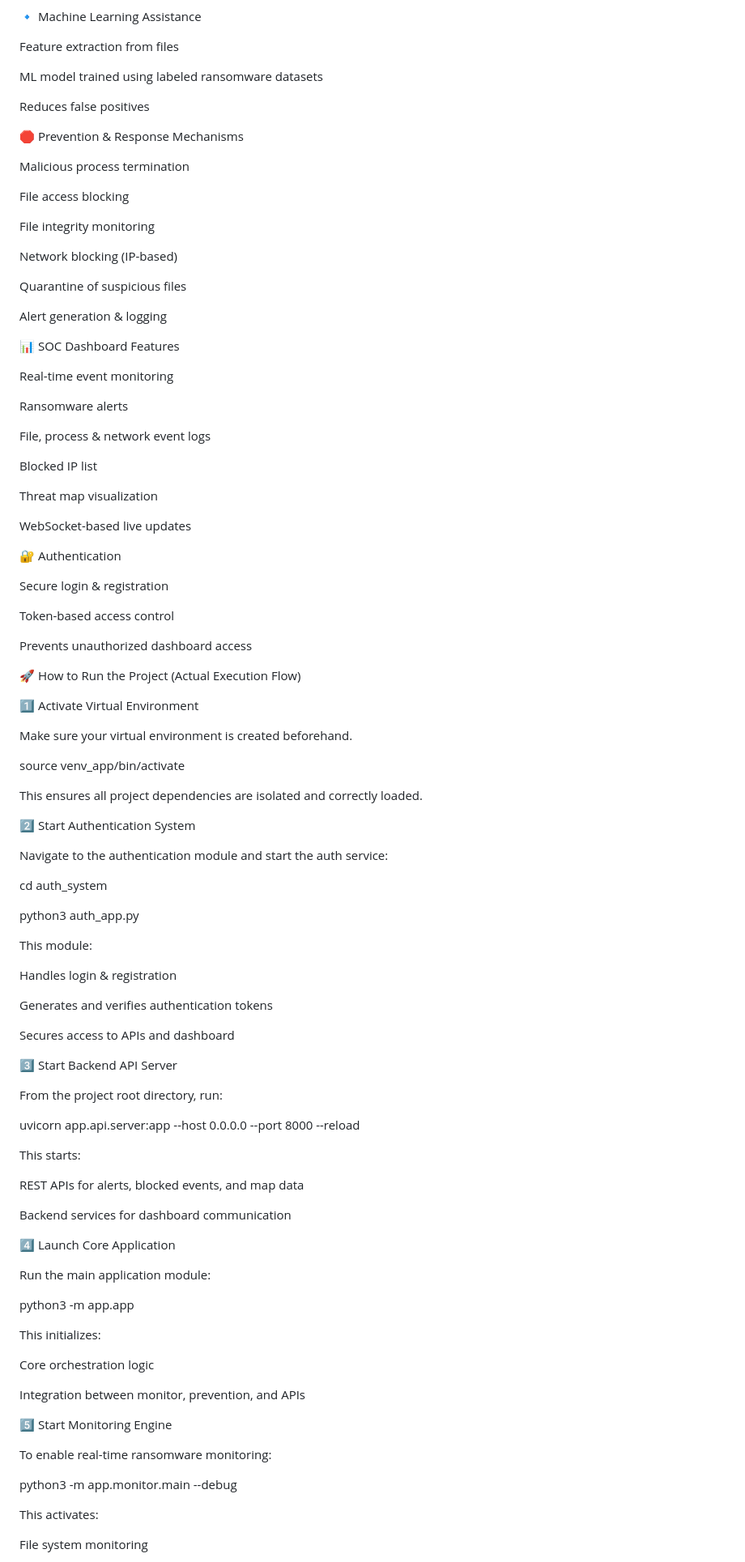
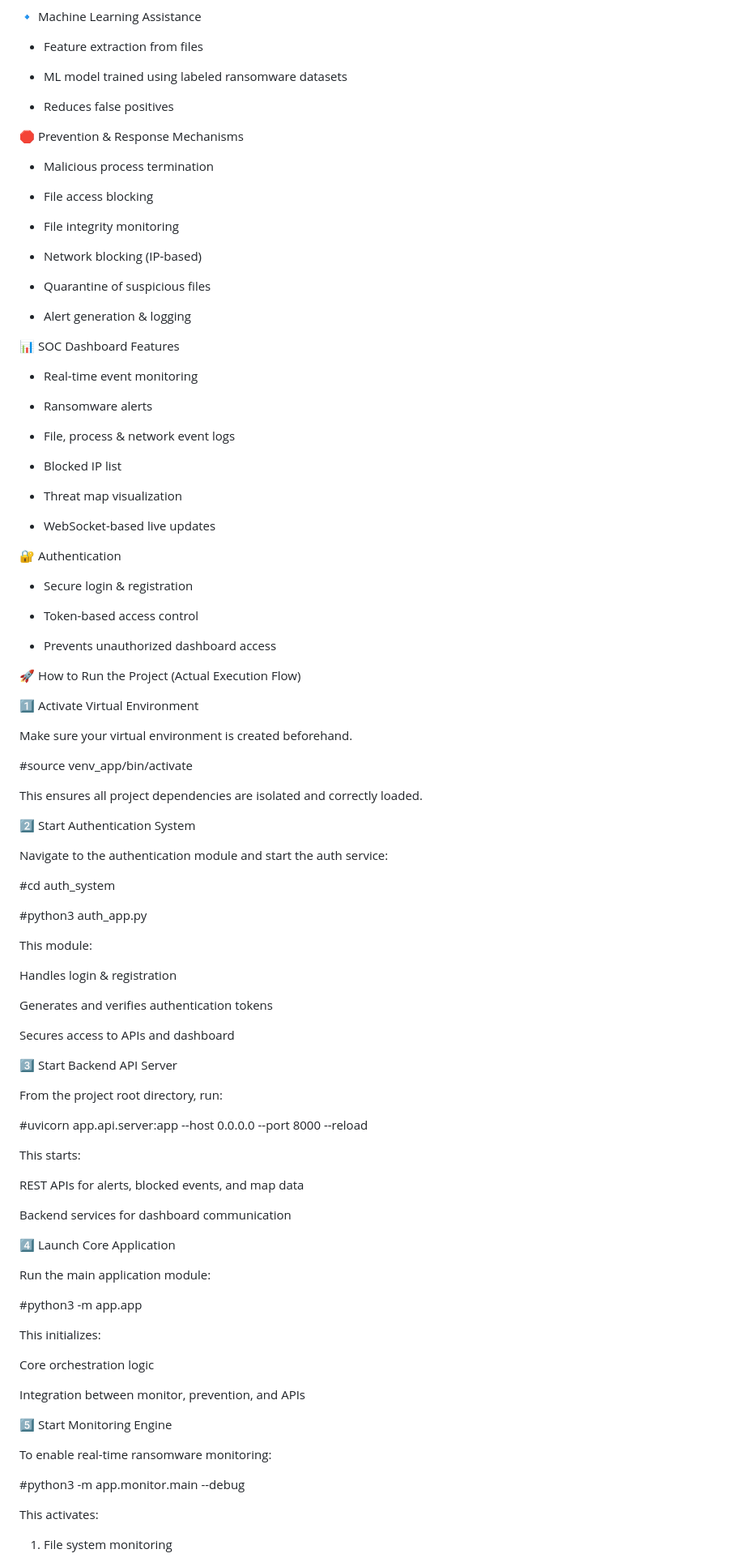
Before and after one commit to Deepakseenu/Ransomware_Project_Final, a Markdown page: README.md, the part around one of its changes. Shown at 81% size. GitHub-like rendering.

Commit message:
Format README for clarity and consistency

```diff
--- a/README.md
+++ b/README.md
@@ -268,15 +191,15 @@ Analyzes entropy, file size, execution patterns
 
 
 
-Feature extraction from files
+- Feature extraction from files
 
 
 
-ML model trained using labeled ransomware datasets
+- ML model trained using labeled ransomware datasets
 
 
 
-Reduces false positives
+- Reduces false positives
 
 
 
@@ -284,27 +207,27 @@ Reduces false positives
 
 
 
-Malicious process termination
+* Malicious process termination
 
 
 
-File access blocking
+* File access blocking
 
 
 
-File integrity monitoring
+* File integrity monitoring
 
 
 
-Network blocking (IP-based)
+* Network blocking (IP-based)
 
 
 
-Quarantine of suspicious files
+* Quarantine of suspicious files
 
 
 
-Alert generation \& logging
+* Alert generation \& logging
 
 
 
@@ -312,27 +235,27 @@ Alert generation \& logging
 
 
 
-Real-time event monitoring
+* Real-time event monitoring
 
 
 
-Ransomware alerts
+* Ransomware alerts
 
 
 
-File, process \& network event logs
+* File, process \& network event logs
 
 
 
-Blocked IP list
+* Blocked IP list
 
 
 
-Threat map visualization
+* Threat map visualization
 
 
 
-WebSocket-based live updates
+* WebSocket-based live updates
 
 
 
@@ -340,15 +263,15 @@ WebSocket-based live updates
 
 
 
-Secure login \& registration
+* Secure login \& registration
 
 
 
-Token-based access control
+* Token-based access control
 
 
 
-Prevents unauthorized dashboard access
+* Prevents unauthorized dashboard access
 
 
 
@@ -362,7 +285,7 @@ Make sure your virtual environment is created beforehand.
 
 
 
-source venv\_app/bin/activate
+#source venv\_app/bin/activate
 
 
 
@@ -380,9 +303,9 @@ Navigate to the authentication module and start the auth service:
 
 
 
-cd auth\_system
+#cd auth\_system
 
-python3 auth\_app.py
+#python3 auth\_app.py
 
 
 
@@ -412,7 +335,7 @@ From the project root directory, run:
 
 
 
-uvicorn app.api.server:app --host 0.0.0.0 --port 8000 --reload
+#uvicorn app.api.server:app --host 0.0.0.0 --port 8000 --reload
 
 
 
@@ -438,7 +361,7 @@ Run the main application module:
 
 
 
-python3 -m app.app
+#python3 -m app.app
 
 
 
@@ -464,7 +387,7 @@ To enable real-time ransomware monitoring:
 
 
 
-python3 -m app.monitor.main --debug
+#python3 -m app.monitor.main --debug
 
 
 
@@ -474,7 +397,7 @@ This activates:
 
 
 
-File system monitoring
+1. File system monitoring
 
 
 
```
Also changed, not shown: other parts of README.md (+101 -178 lines).
